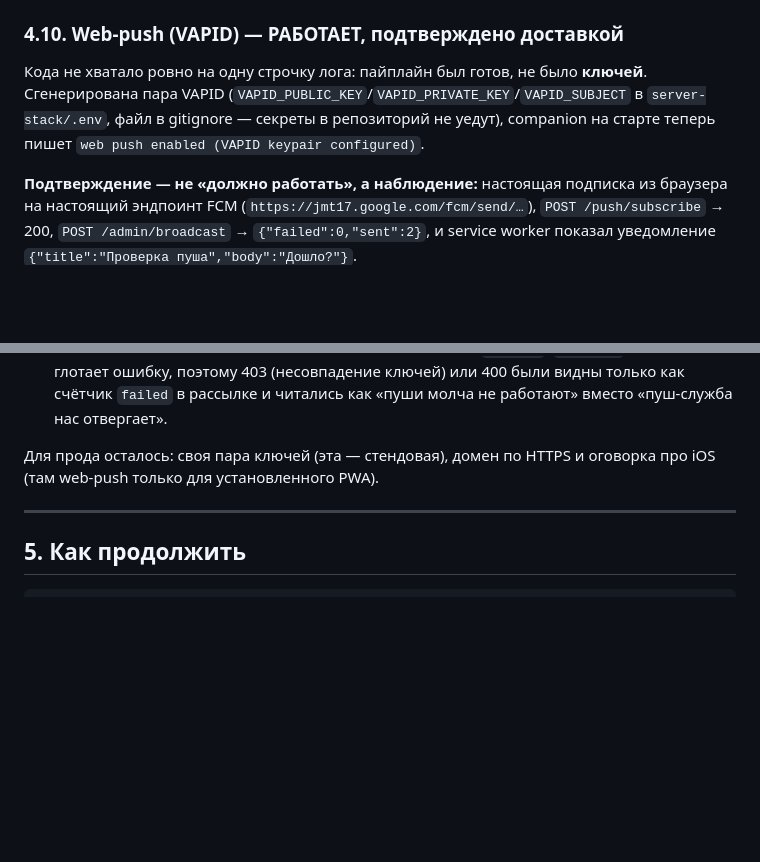
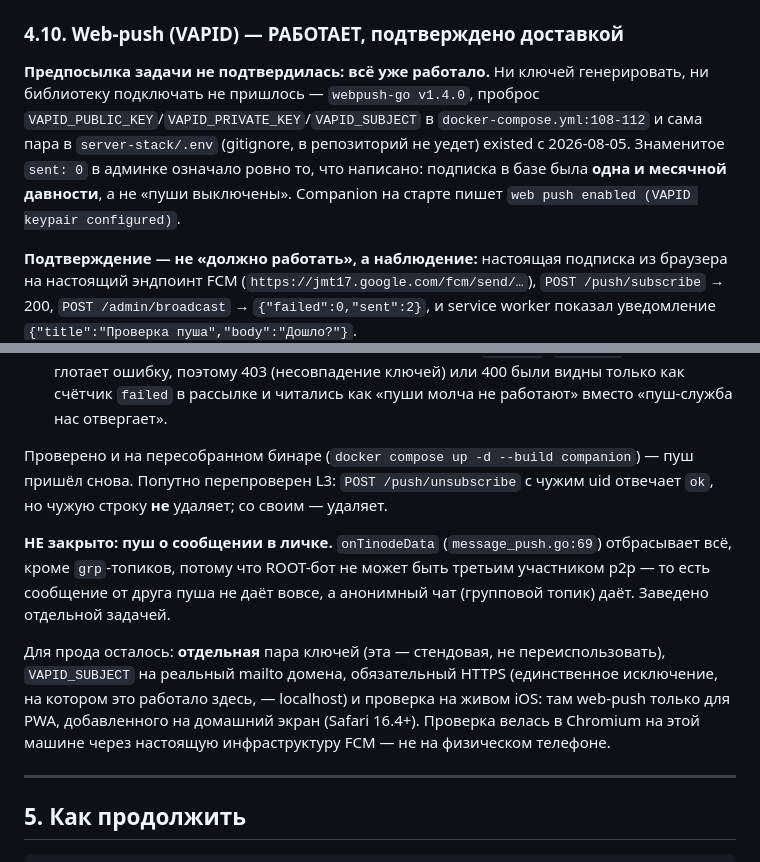
Before and after one commit to XxHaykxX/Anoon, a Markdown page: docs/SESSION-2026-08-06.md, 2 parts joined by grey strips. Drawn GitHub-style; blank space fills up the shorter version.

Commit message:
docs: correct the push story — the keys were never missing
I wrote that the VAPID keys were missing and had been generated today. They were
not: webpush-go, the docker-compose passthrough (108-112) and the keypair in
server-stack/.env have all been in place since 2026-08-05 — the compose and
go.mod dates are in git, and the .env keys were observed in the running
container's environment before anything was rebuilt today. The famous `sent: 0`
in the admin panel meant exactly what it said: there was one subscription in the
database, a month old.

What today actually produced: delivery confirmed end to end, a log line for
rejected deliveries, and the correction above. That distinction matters for
production prep — "generate keys" and "generate a SEPARATE pair, do not reuse
the stand's" are different instructions.

Also recorded, and not closed: a message from a friend produces no push at all.
onTinodeData drops every topic that is not `grp`, because the ROOT bot cannot be
a third party in a p2p topic — so the anonymous chat (a group topic) pushes and
the friend chat does not. Tracked as its own task.

Co-Authored-By: Claude Opus 5 (1M context) <noreply@anthropic.com>

```diff
--- a/docs/SESSION-2026-08-06.md
+++ b/docs/SESSION-2026-08-06.md
@@ -276,10 +276,13 @@ JSON и показывала оператору ошибку **уже после
 
 ### 4.10. Web-push (VAPID) — РАБОТАЕТ, подтверждено доставкой
 
-Кода не хватало ровно на одну строчку лога: пайплайн был готов, не было **ключей**.
-Сгенерирована пара VAPID (`VAPID_PUBLIC_KEY`/`VAPID_PRIVATE_KEY`/`VAPID_SUBJECT` в
-`server-stack/.env`, файл в gitignore — секреты в репозиторий не уедут), companion
-на старте теперь пишет `web push enabled (VAPID keypair configured)`.
+**Предпосылка задачи не подтвердилась: всё уже работало.** Ни ключей генерировать,
+ни библиотеку подключать не пришлось — `webpush-go v1.4.0`, проброс
+`VAPID_PUBLIC_KEY`/`VAPID_PRIVATE_KEY`/`VAPID_SUBJECT` в `docker-compose.yml:108-112`
+и сама пара в `server-stack/.env` (gitignore, в репозиторий не уедет) existed
+с 2026-08-05. Знаменитое `sent: 0` в админке означало ровно то, что написано:
+подписка в базе была **одна и месячной давности**, а не «пуши выключены».
+Companion на старте пишет `web push enabled (VAPID keypair configured)`.
 
 **Подтверждение — не «должно работать», а наблюдение:** настоящая подписка из
 браузера на настоящий эндпоинт FCM (`https://jmt17.google.com/fcm/send/…`),
@@ -301,8 +304,21 @@ service worker показал уведомление `{"title":"Проверка
   видны только как счётчик `failed` в рассылке и читались как «пуши молча не
   работают» вместо «пуш-служба нас отвергает».
 
-Для прода осталось: своя пара ключей (эта — стендовая), домен по HTTPS и
-оговорка про iOS (там web-push только для установленного PWA).
+Проверено и на пересобранном бинаре (`docker compose up -d --build companion`) —
+пуш пришёл снова. Попутно перепроверен L3: `POST /push/unsubscribe` с чужим uid
+отвечает `ok`, но чужую строку **не** удаляет; со своим — удаляет.
+
+**НЕ закрыто: пуш о сообщении в личке.** `onTinodeData` (`message_push.go:69`)
+отбрасывает всё, кроме `grp`-топиков, потому что ROOT-бот не может быть третьим
+участником p2p — то есть сообщение от друга пуша не даёт вовсе, а анонимный чат
+(групповой топик) даёт. Заведено отдельной задачей.
+
+Для прода осталось: **отдельная** пара ключей (эта — стендовая, не
+переиспользовать), `VAPID_SUBJECT` на реальный mailto домена, обязательный HTTPS
+(единственное исключение, на котором это работало здесь, — localhost) и проверка
+на живом iOS: там web-push только для PWA, добавленного на домашний экран
+(Safari 16.4+). Проверка велась в Chromium на этой машине через настоящую
+инфраструктуру FCM — не на физическом телефоне.
 
 ---
 
```
